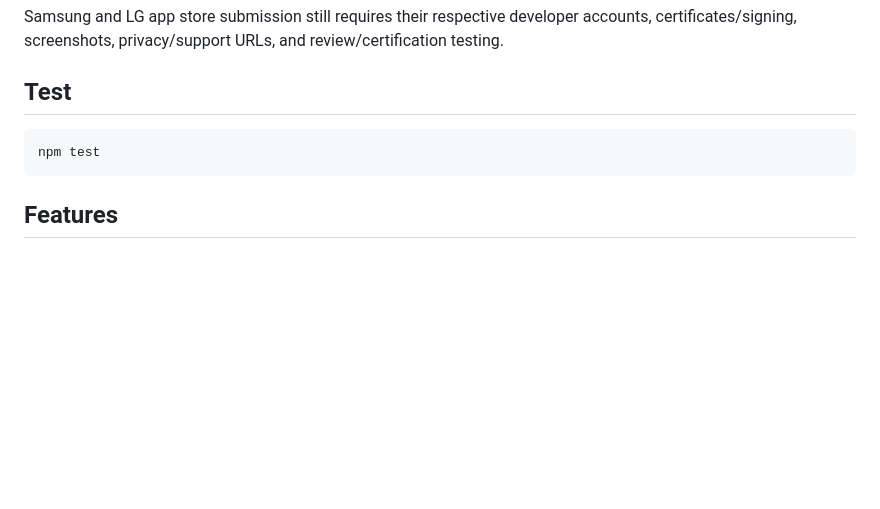
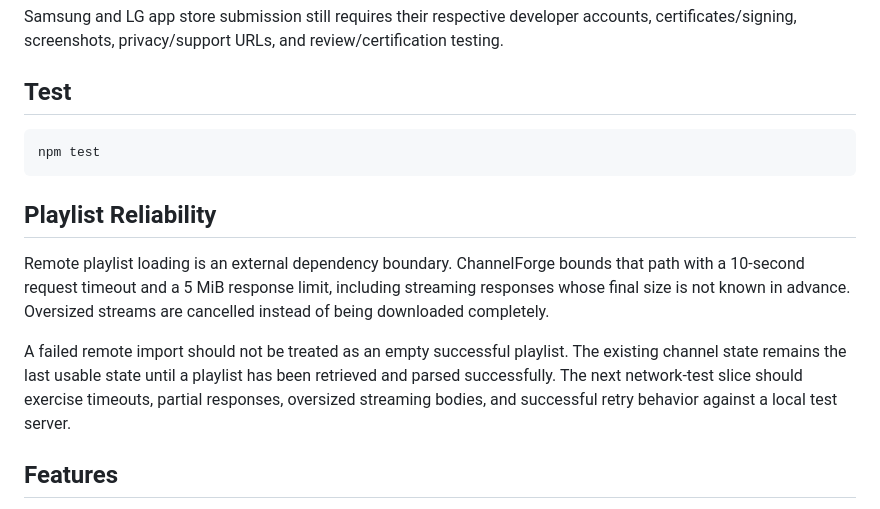
Before and after one commit to rclevenger-hm/channelforge, a Markdown page: README.md, the part around the change. Drawn GitHub-style; blank space fills up the shorter version.

Commit message:
docs: document playlist reliability boundary

````diff
--- a/README.md
+++ b/README.md
@@ -100,6 +100,13 @@ Samsung and LG app store submission still requires their respective developer ac
 npm test
 ```
 
+## Playlist Reliability
+
+Remote playlist loading is an external dependency boundary. ChannelForge bounds that path with a 10-second request timeout and a 5 MiB response limit, including streaming responses whose final size is not known in advance. Oversized streams are cancelled instead of being downloaded completely.
+
+A failed remote import should not be treated as an empty successful playlist. The existing channel state remains the last usable state until a playlist has been retrieved and parsed successfully. The next network-test slice should exercise timeouts, partial responses, oversized streaming bodies, and successful retry behavior against a local test server.
+
+
 ## Features
 
 - Load a CORS-accessible M3U playlist URL.
````
